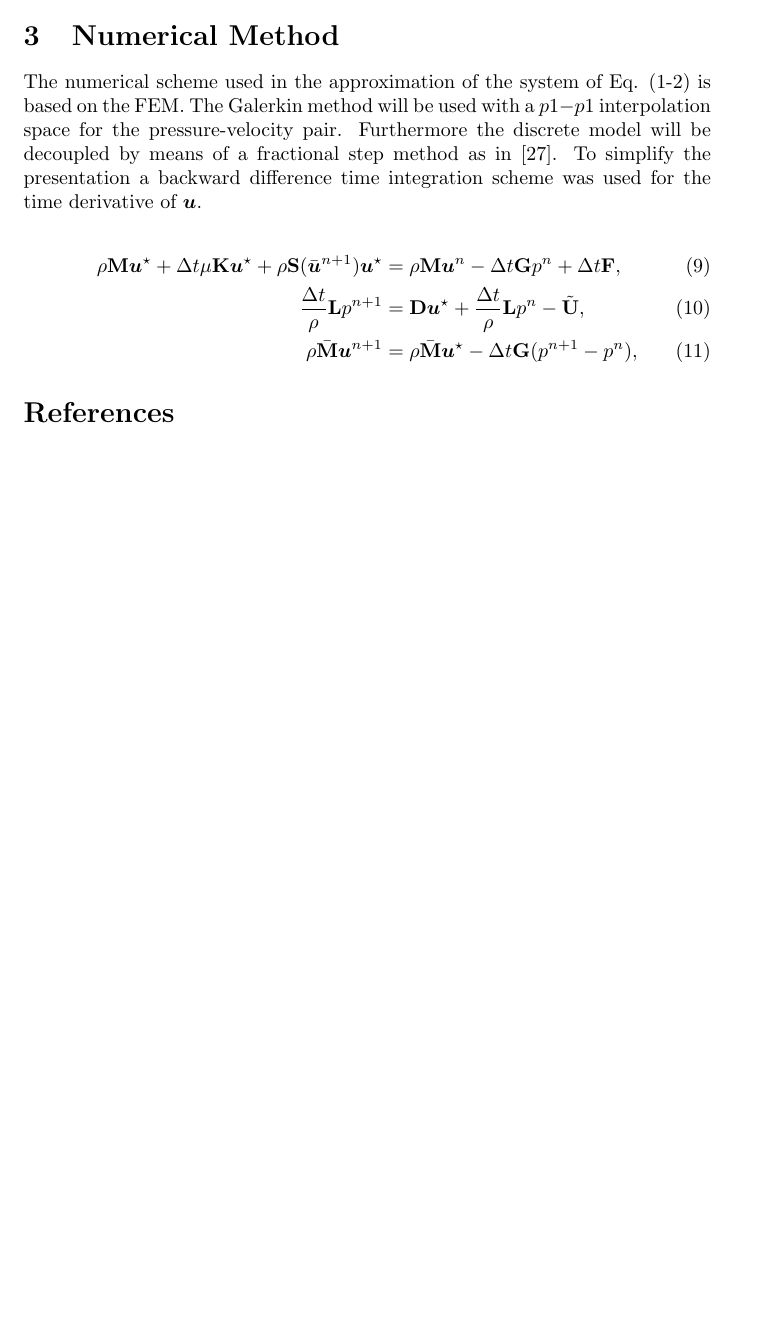
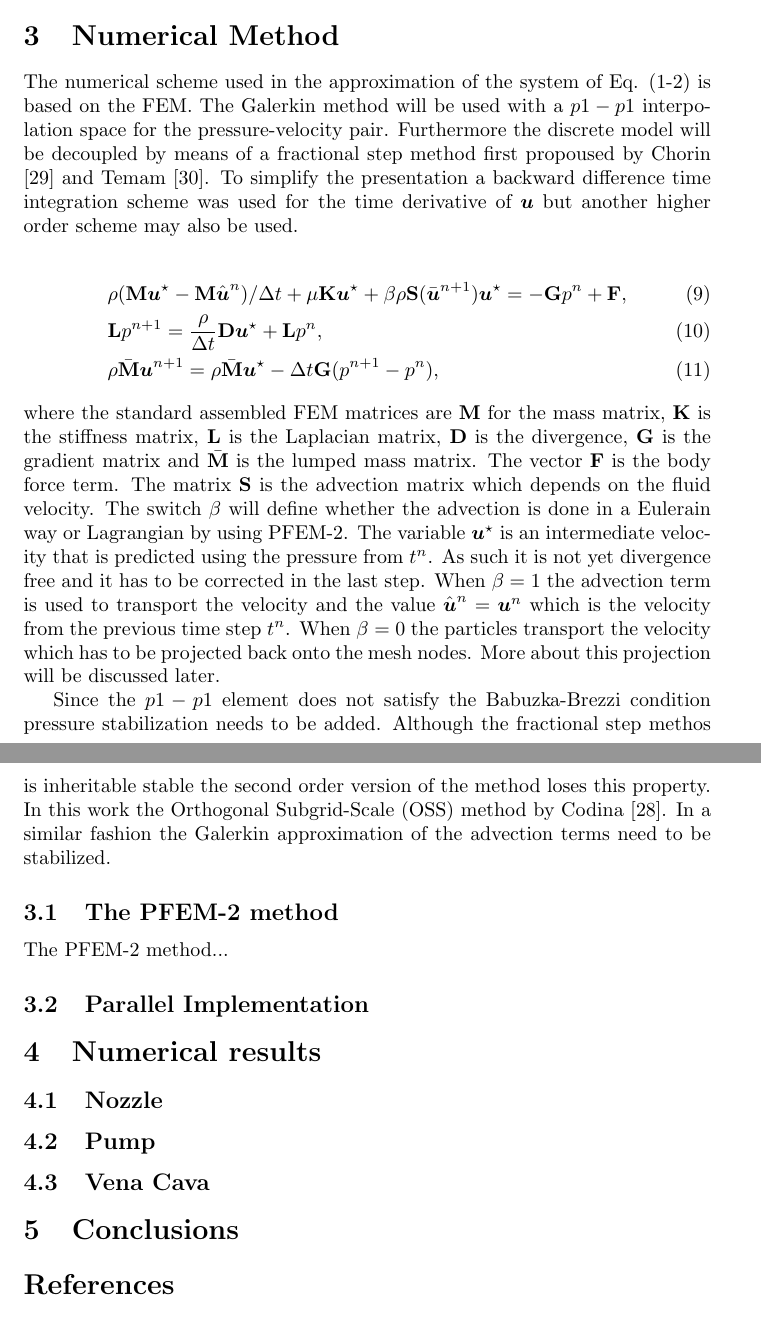
Before and after one commit to inakiZaldi/PFEM2_FDA, a LaTeX paper (main.tex, which reads num.tex, pfem2_form.tex): part of page 4 of 6 before the commit and two parts of pages 4 and 5 of 7 after it, the two joined at a grey line, cut so that both start at the same text, the shorter picture padded with empty space. Compiled offline with LaTeX, dvips and Ghostscript.

Commit message:
1) added pfem2_form.tex 2) more on stabilization

```diff
--- a/main.tex
+++ b/main.tex
@@ -34,7 +32,18 @@ States
 \input{eqofmot.tex}
 
 \section{Numerical Method}
-\input{num.tex}
+  \input{num.tex}
+ \subsection{The PFEM-2 method}
+  \input{pfem2_form.tex}
+ \subsection{Parallel Implementation}
+
+\section{Numerical results}
+\subsection{Nozzle}
+\subsection{Pump}
+\subsection{Vena Cava}
+
+\section{Conclusions}
+
 
 \begin{thebibliography}{9}
   \input{references.tex}
--- a/num.tex
+++ b/num.tex
@@ -1,12 +1,12 @@
-The numerical scheme used in the approximation of the system of Eq. (\ref{eq:mom}-\ref{eq:cont}) is based on the FEM. The Galerkin method will be used with a $p1-p1$ interpolation space for the pressure-velocity pair. Furthermore the discrete model will be decoupled by means of a fractional step method as in \cite{codina-soto}. To simplify the presentation a backward difference time integration scheme was used for the time derivative of $\vect{u}$.
+The numerical scheme used in the approximation of the system of Eq. (\ref{eq:mom}-\ref{eq:cont}) is based on the FEM. The Galerkin method will be used with a $p1-p1$ interpolation space for the pressure-velocity pair. Furthermore the discrete model will be decoupled by means of a fractional step method first propoused by Chorin \cite{chorin} and Temam \cite{temam}. To simplify the presentation a backward difference time integration scheme was used for the time derivative of $\vect{u}$ but another higher order scheme may also be used.
 
 \begin{align}\label{eq:masamat}
-\rho \textbf{M}\vect{u}^\star+\Delta
-t\mu\textbf{K}\vect{u}^{\star} +\rho\textbf{S}(\bar{\vect{u}}^{n+1})\vect{u}^{\star}  &=\rho \textbf{M}\vect{u}^n- \Delta
-t\textbf{G}p^n+\Delta t \textbf{F},
+&\rho (\textbf{M}\vect{u}^\star-\textbf{M}\hat{\vect{u}}^n)/\Delta t+\mu\textbf{K}\vect{u}^{\star} +\beta\rho\textbf{S}(\bar{\vect{u}}^{n+1})\vect{u}^{\star}  = -\textbf{G}p^n+ \textbf{F},
 \\\label{eq:matpres2}
-\frac{\Delta t}{\rho} \textbf{L}p^{n+1}&=\textbf{D}\vect{u}^\star+ \frac{\Delta
-t}{\rho}\textbf{L}  p^{n}-\tilde{\textbf{U}},
+& \textbf{L}p^{n+1}=\frac{\rho}{\Delta t}\textbf{D}\vect{u}^\star+ \textbf{L}  p^{n},
 \\\label{eq:matunm2}
-\rho \bar{\textbf{M}}\vect{u}^{n+1}&=\rho \bar{\textbf{M}}\vect{u}^\star-\Delta t\textbf{G}(p^{n+1}- p^n),
+&\rho \bar{\textbf{M}}\vect{u}^{n+1}=\rho \bar{\textbf{M}}\vect{u}^\star-\Delta t\textbf{G}(p^{n+1}- p^n),
 \end{align}
+where the standard assembled FEM matrices are \textbf{M} for the mass matrix, \textbf{K} is the stiffness matrix, \textbf{L} is the Laplacian matrix, \textbf{D} is the divergence, \textbf{G} is the gradient matrix and $\bar{\textbf{M}}$ is the lumped mass matrix. The vector \textbf{F} is the body force term. The matrix \textbf{S} is the advection matrix which depends on the fluid velocity. The switch $\beta$ will define whether the advection is done in a Eulerain way or Lagrangian by using PFEM-2. The variable $\vect{u}^\star$ is an intermediate velocity that is predicted using the pressure from $t^n$. As such it is not yet divergence free and it has to be corrected in the last step. When $\beta=1$ the advection term is used to transport the velocity and the value $\hat{\vect{u}}^n=\vect{u}^n$ which is the velocity from the previous time step $t^n$. When $\beta=0$ the particles transport the velocity which has to be projected back onto the mesh nodes. More about this projection will be discussed later.
+
+Since the $p1-p1$ element does not satisfy the Babuzka-Brezzi condition pressure stabilization needs to be added. Although the fractional step methos is inheritable stable the second order version of the method loses this property. In this work the Orthogonal Subgrid-Scale (OSS) method by Codina \cite{codina-oss-press}. In a similar fashion the Galerkin approximation of the advection terms need to be stabilized.
--- /dev/null
+++ b/pfem2_form.tex
@@ -0,0 +1 @@
+The PFEM-2 method...
```
Also changed, not shown: references.tex (+12 -0 lines), imgs/readme.txt (added), main.tex (10 more changed lines).
